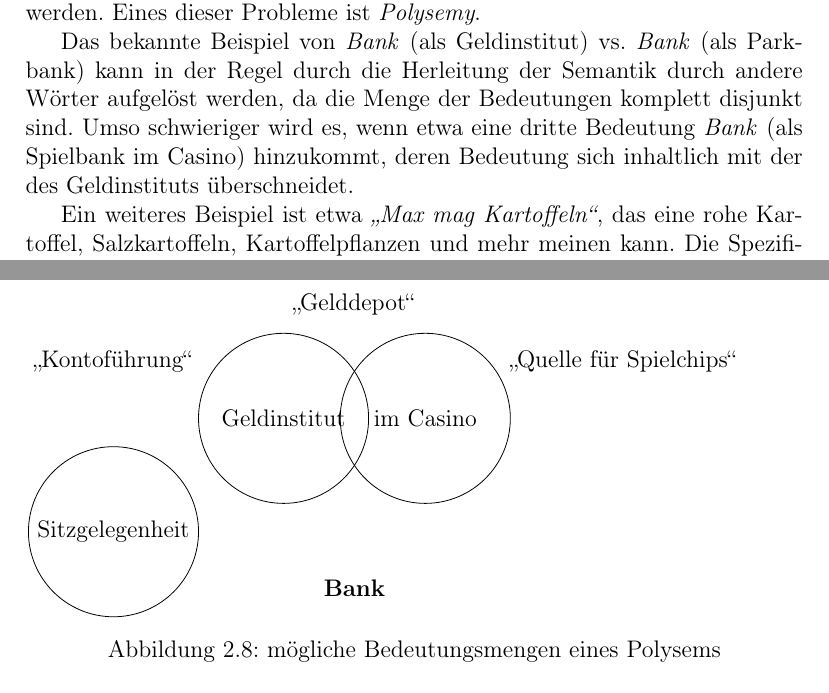
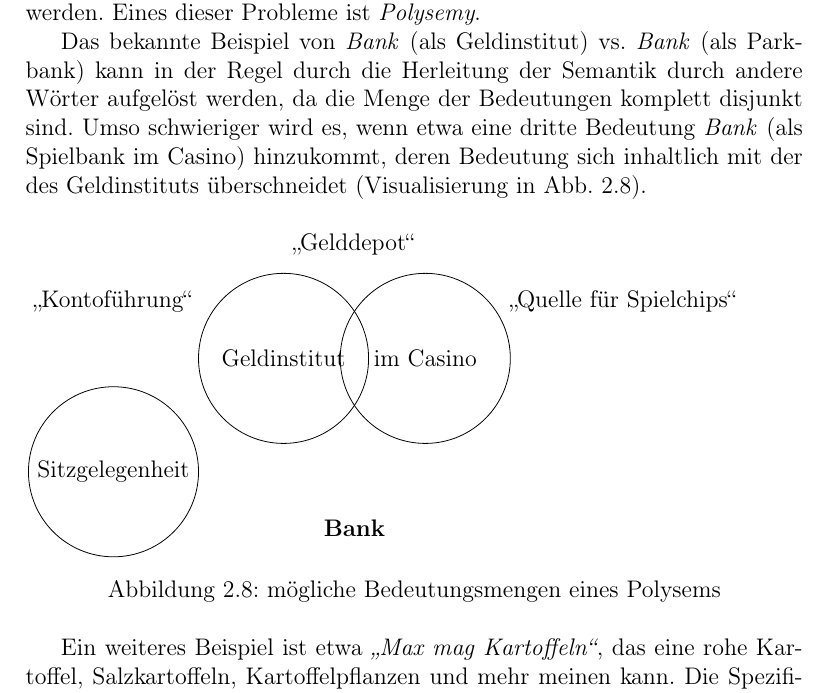
Before and after one commit to McSchurkenboi/Projektarbeit, a LaTeX document (Projektarbeit (3).tex): two parts of pages 46 and 47 of 87 before the commit and part of page 46 of 87 after it, the two joined at a grey line, cut so that both start at the same text. Compiled offline with pdfLaTeX.

Commit message:
abb 2.8 verbessert

```diff
--- a/Projektarbeit (3).tex
+++ b/Projektarbeit (3).tex
@@ -937,12 +937,9 @@ In der Implementierung bedarf es daher Möglichkeiten, auch ohne K.I. überabzä
 
 Nach \cite{car52} existieren bei der Zuordnung einer Semantik eines Satzes in der Welt weitere Probleme, die durch mehrdeutige Semantik verursacht werden. Eines dieser Probleme ist \textit{Polysemy}.
 
-Das bekannte Beispiel von \textit{Bank} (als Geldinstitut) vs. \textit{Bank} (als Parkbank) kann in der Regel durch die Herleitung der Semantik durch andere Wörter aufgelöst werden, da die Menge der Bedeutungen komplett disjunkt sind. Umso schwieriger wird es, wenn etwa eine dritte Bedeutung \textit{Bank} (als Spielbank im Casino) hinzukommt, deren Bedeutung sich inhaltlich mit der des Geldinstituts überschneidet.
-
-Ein weiteres Beispiel ist etwa \textit{\glqq  Max mag Kartoffeln\grqq{}}, das eine rohe Kartoffel, Salzkartoffeln, Kartoffelpflanzen und mehr meinen kann. Die Spezifizierungen weisen zwar auch Gemeinsamkeiten auf, haben jedoch eine andere Bedeutung. Die Formulierung \textit{Kartoffel} ist also vage.
-Man beschränkt sich daher oft nur auf eine flache Semantik, also nur auf einfache Zusammenhänge. In der Praxis begrenzt man die Semantik jedoch auch auf eine überschaubare Wissensbasis, genannt \textit{\glqq  Ontologie\grqq{}}, sodass der Kontext strikt vorgegeben und somit eindeutiger ist.
-
-\begin{figure}
+Das bekannte Beispiel von \textit{Bank} (als Geldinstitut) vs. \textit{Bank} (als Parkbank) kann in der Regel durch die Herleitung der Semantik durch andere Wörter aufgelöst werden, da die Menge der Bedeutungen komplett disjunkt sind. Umso schwieriger wird es, wenn etwa eine dritte Bedeutung \textit{Bank} (als Spielbank im Casino) hinzukommt, deren Bedeutung sich inhaltlich mit der des Geldinstituts überschneidet (Visualisierung in Abb. 2.8).
+
+\begin{figure}[h!]
 \begin{tikzpicture}
 \draw (3,0) circle (1.5cm) node {Geldinstitut};
 \draw (5.5,0) circle (1.5cm) node {im Casino};
@@ -954,6 +951,9 @@ Man beschränkt sich daher oft nur auf eine flache Semantik, also nur auf einfac
 \end{tikzpicture}
 \caption{mögliche Bedeutungsmengen eines Polysems}
 \end{figure}
+
+Ein weiteres Beispiel ist etwa \textit{\glqq  Max mag Kartoffeln\grqq{}}, das eine rohe Kartoffel, Salzkartoffeln, Kartoffelpflanzen und mehr meinen kann. Die Spezifizierungen weisen zwar auch Gemeinsamkeiten auf, haben jedoch eine andere Bedeutung. Die Formulierung \textit{Kartoffel} ist also vage.
+Man beschränkt sich daher oft nur auf eine flache Semantik, also nur auf einfache Zusammenhänge. In der Praxis begrenzt man die Semantik jedoch auch auf eine überschaubare Wissensbasis, genannt \textit{\glqq  Ontologie\grqq{}}, sodass der Kontext strikt vorgegeben und somit eindeutiger ist.
 
 \subsection{Auflösung von Mehrdeutigkeiten durch Semantiken}
 Wie bereits beschrieben, stellen Mehrdeutigkeiten bei unbegrenzter Anwendungsdomöne ein ernstzunehmendes Problem dar, da schlicht zu viele mögliche Deutungen existieren. In der Praxis sammelt man daher Fachwissen aus der Problemdomäne und speichert es in Form von Ontologien zu Wissensbasen ab.
```
Also changed, not shown: Projektarbeit (3).pdf, 2 other files.
